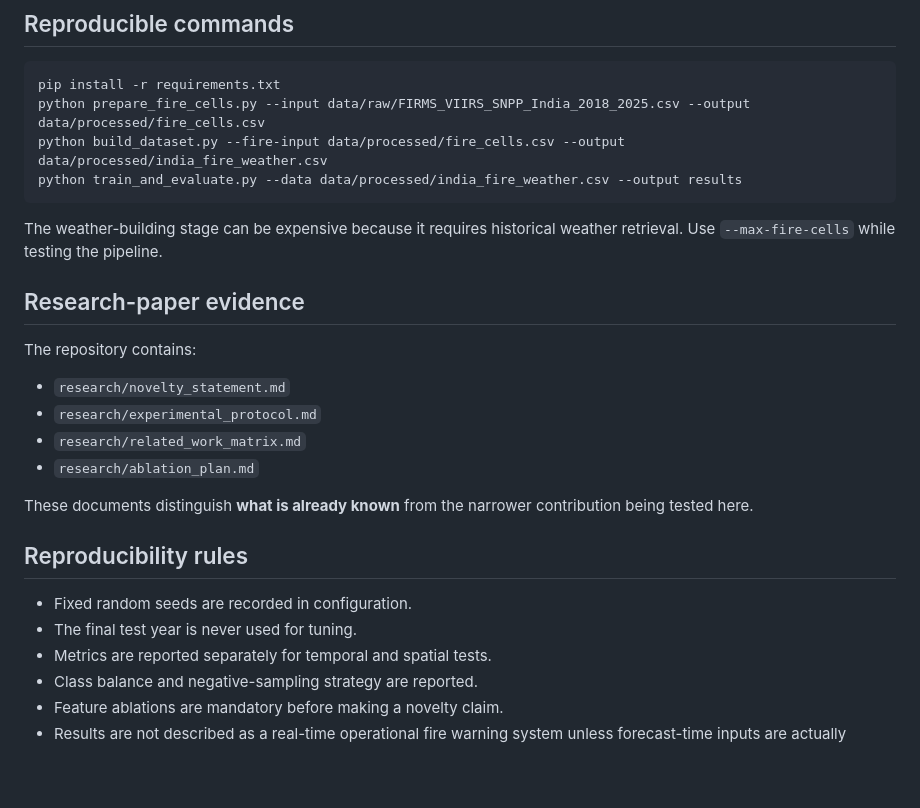
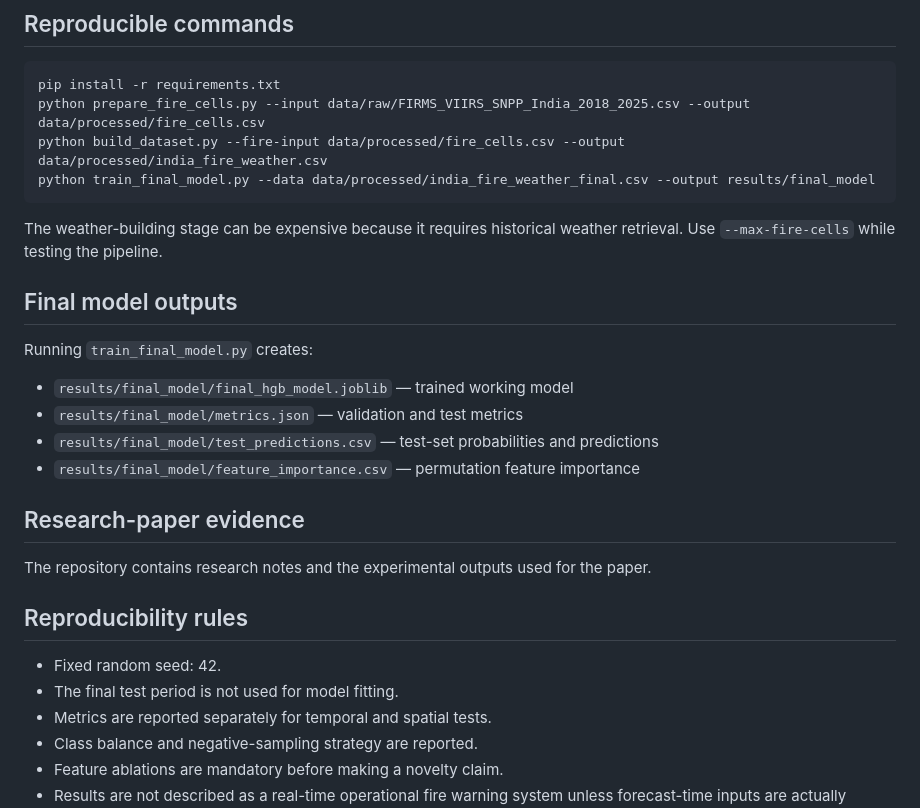
Before and after one commit to neeravjain91-jpg/indian-forest-fire-prediction-n, a Markdown page: README.md, the part around one of its changes. Rendered like a GitHub page; blank space fills up the shorter version.

````diff
--- a/README.md
+++ b/README.md
@@ -83,26 +76,28 @@ Ablation + generalization analysis
 pip install -r requirements.txt
 python prepare_fire_cells.py --input data/raw/FIRMS_VIIRS_SNPP_India_2018_2025.csv --output data/processed/fire_cells.csv
 python build_dataset.py --fire-input data/processed/fire_cells.csv --output data/processed/india_fire_weather.csv
-python train_and_evaluate.py --data data/processed/india_fire_weather.csv --output results
+python train_final_model.py --data data/processed/india_fire_weather_final.csv --output results/final_model
 ```
 
 The weather-building stage can be expensive because it requires historical weather retrieval. Use `--max-fire-cells` while testing the pipeline.
 
+## Final model outputs
+
+Running `train_final_model.py` creates:
+
+- `results/final_model/final_hgb_model.joblib` — trained working model
+- `results/final_model/metrics.json` — validation and test metrics
+- `results/final_model/test_predictions.csv` — test-set probabilities and predictions
+- `results/final_model/feature_importance.csv` — permutation feature importance
+
 ## Research-paper evidence
 
-The repository contains:
-
-- `research/novelty_statement.md`
-- `research/experimental_protocol.md`
-- `research/related_work_matrix.md`
-- `research/ablation_plan.md`
-
-These documents distinguish **what is already known** from the narrower contribution being tested here.
+The repository contains research notes and the experimental outputs used for the paper.
 
 ## Reproducibility rules
 
-- Fixed random seeds are recorded in configuration.
-- The final test year is never used for tuning.
+- Fixed random seed: 42.
+- The final test period is not used for model fitting.
 - Metrics are reported separately for temporal and spatial tests.
 - Class balance and negative-sampling strategy are reported.
 - Feature ablations are mandatory before making a novelty claim.
````
Also changed, not shown: other parts of README.md (+27 -34 lines).
